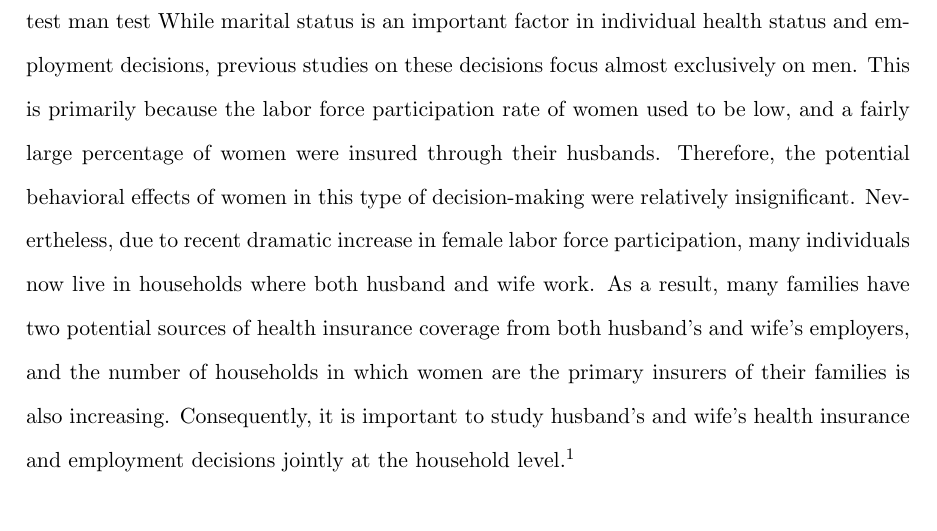
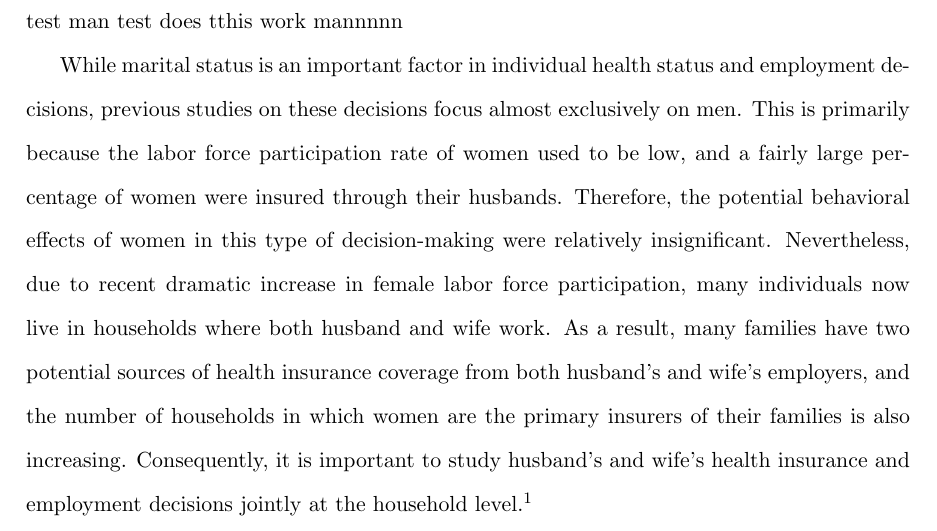
Before and after one commit to mitchtang/EPHIrepositories, a LaTeX paper (EPHI_Aug29_13.tex): part of page 2 of 32, cut at the place of the change. Compiled offline with pdfLaTeX.

Commit message:
test
test

```diff
--- a/EPHI_Aug29_13.tex
+++ b/EPHI_Aug29_13.tex
@@ -140,6 +140,8 @@ on how married couples make joint EPHI access decisions.
 \newpage
 \section{Introduction}\label{section1}
 test man test
+does tthis work mannnnn
+
 While marital status is an important factor in individual health
 status and employment decisions, previous studies on these decisions
 focus almost exclusively on men. This is primarily because the labor
```
